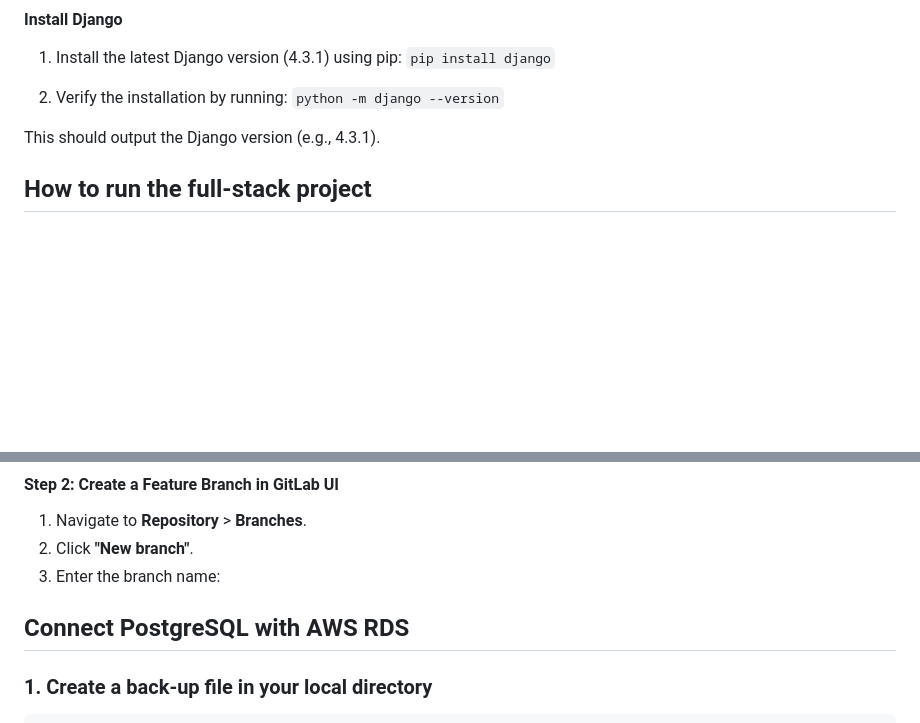
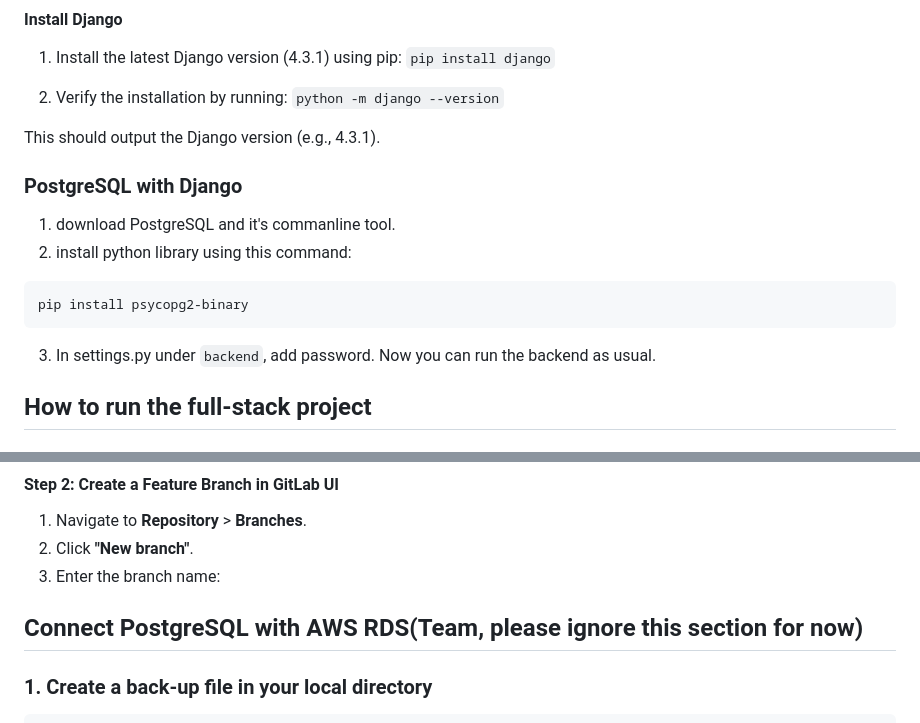
Before and after one commit to paupaudragon/travelmingle, a Markdown page: README.md, 2 parts joined by grey strips. Rendered like a GitHub page; blank space fills up the shorter version.

````diff
--- a/README.md
+++ b/README.md
@@ -106,6 +105,15 @@ If you encounter a "missing buildscript" error, add the following to android/bui
    `python -m django --version`
 
 This should output the Django version (e.g., 4.3.1).
+
+### PostgreSQL with Django
+
+1. download PostgreSQL and it's commanline tool.
+2. install python library using this command:
+```
+pip install psycopg2-binary
+```
+3. In settings.py under `backend`, add password. Now you can run the backend as usual.
 
 ## How to run the full-stack project
 
@@ -220,7 +228,8 @@ Notice only `development` branch is create from `main`. All the other branches s
 2. Click **"New branch"**.
 3. Enter the branch name:
 
-## Connect PostgreSQL with AWS RDS
+
+## Connect PostgreSQL with AWS RDS(Team, please ignore this section for now)
 
 ### 1. Create a back-up file in your local directory
 
````
Also changed, not shown: other parts of README.md (+0 -1 lines).
